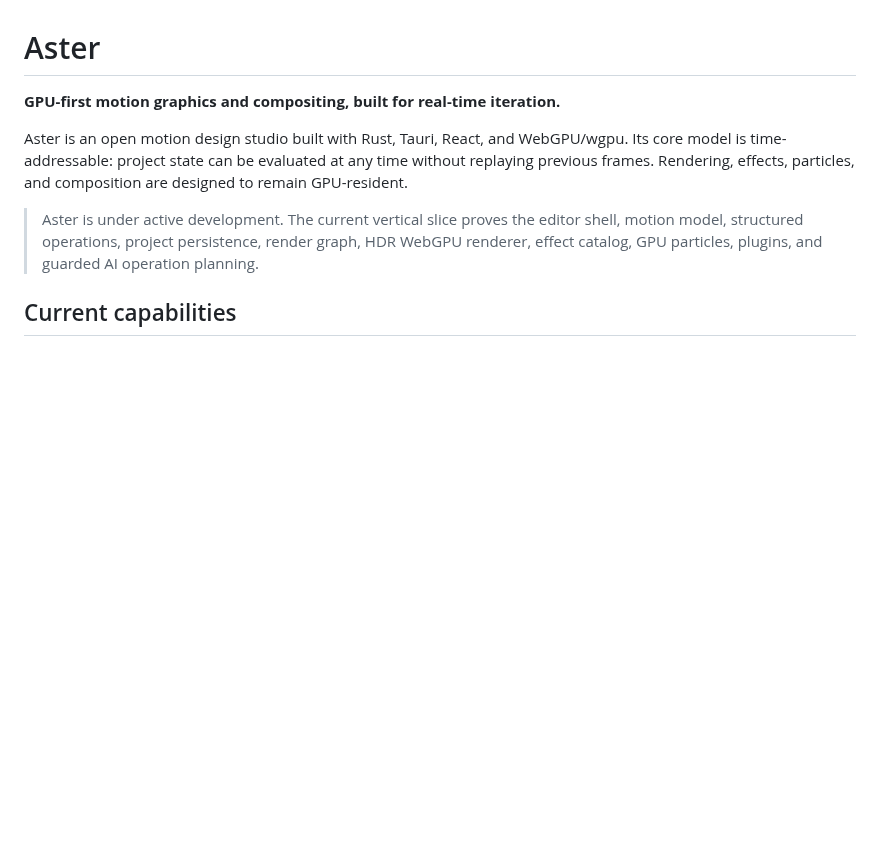
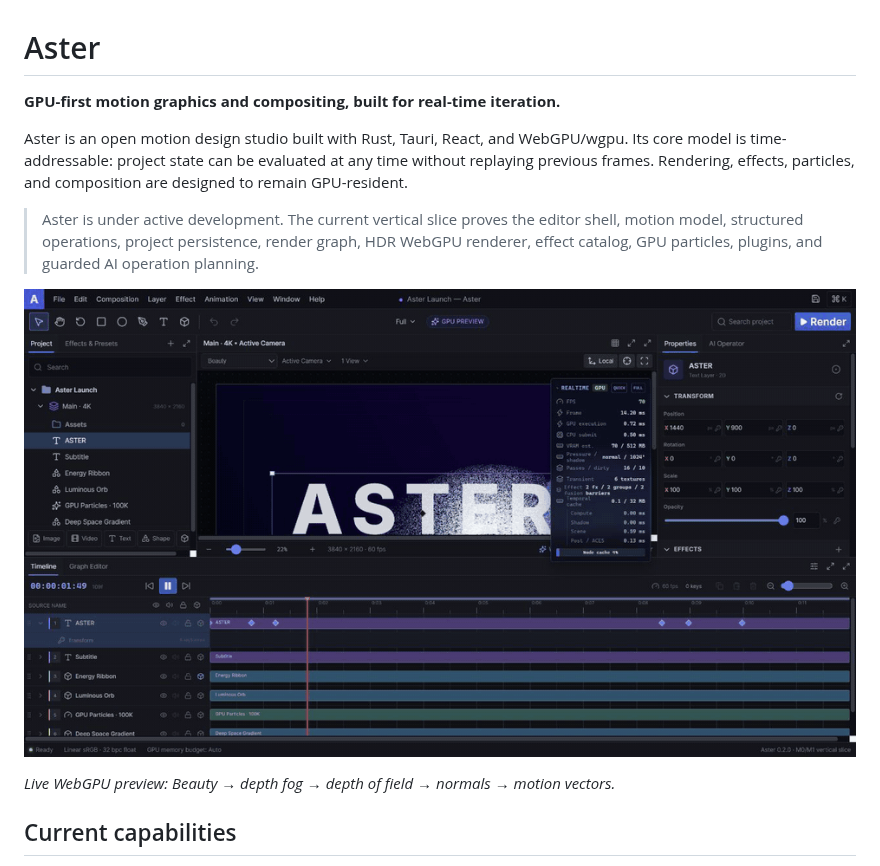
Before and after one commit to colasama/Aster, a Markdown page: README.md, the part around the change. GitHub-like rendering; pictures changed too: docs/assets/aster-gpu-demo.gif (added); blank space fills up the shorter version.

Commit message:
📝 docs: add live GPU demo

```diff
--- a/README.md
+++ b/README.md
@@ -9,6 +9,10 @@ frames. Rendering, effects, particles, and composition are designed to remain GP
 > Aster is under active development. The current vertical slice proves the editor shell, motion
 > model, structured operations, project persistence, render graph, HDR WebGPU renderer, effect
 > catalog, GPU particles, plugins, and guarded AI operation planning.
+
+![Aster WebGPU editor cycling through Beauty, depth fog, depth of field, normal, and motion-vector views](docs/assets/aster-gpu-demo.gif)
+
+_Live WebGPU preview: Beauty → depth fog → depth of field → normals → motion vectors._
 
 ## Current capabilities
 
```
Also changed, not shown: docs/aster-project-plan.md (+1 -1 lines).
